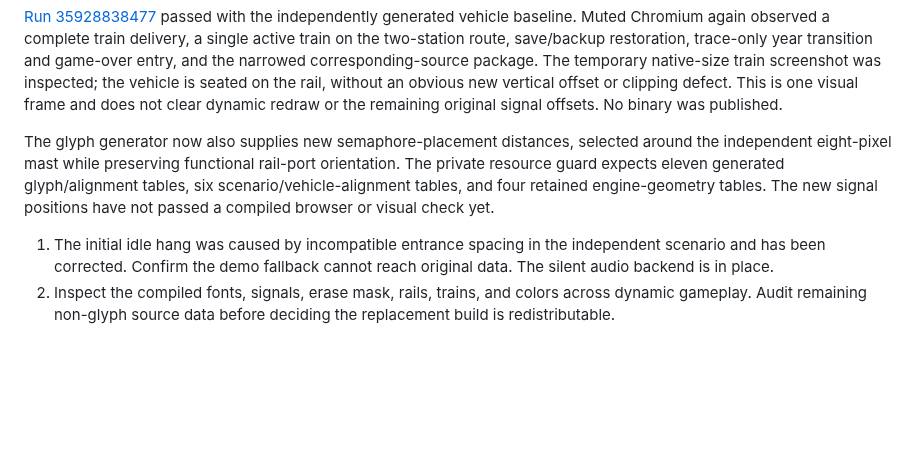
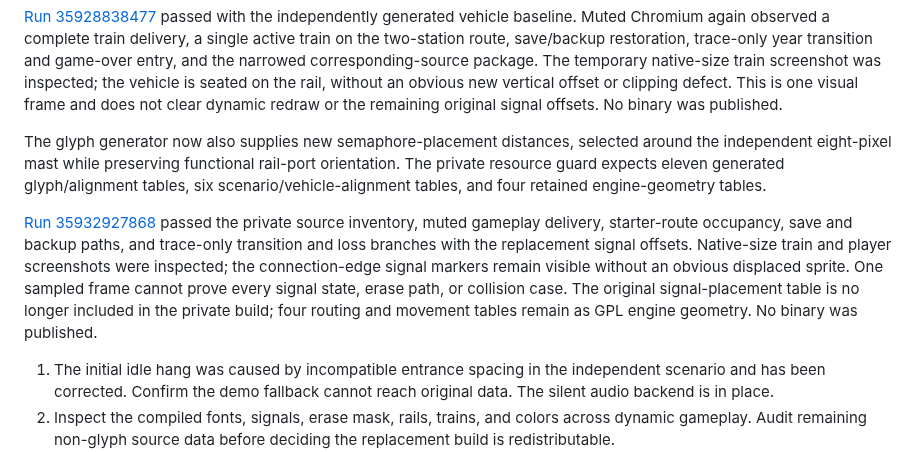
Before and after one commit to andrewnakas/decompgames, a Markdown page: docs/resl-replacement-integration.md, the part around the change. Drawn GitHub-style; blank space fills up the shorter version.

Commit message:
Record private replacement signal verification

```diff
--- a/docs/resl-replacement-integration.md
+++ b/docs/resl-replacement-integration.md
@@ -139,7 +139,9 @@ The private scenario generator now replaces the recovered `carriage_bias.cpp` sp
 
 [Run 35928838477](https://github.com/andrewnakas/decompgames/actions/runs/35928838477) passed with the independently generated vehicle baseline. Muted Chromium again observed a complete train delivery, a single active train on the two-station route, save/backup restoration, trace-only year transition and game-over entry, and the narrowed corresponding-source package. The temporary native-size train screenshot was inspected; the vehicle is seated on the rail, without an obvious new vertical offset or clipping defect. This is one visual frame and does not clear dynamic redraw or the remaining original signal offsets. No binary was published.
 
-The glyph generator now also supplies new semaphore-placement distances, selected around the independent eight-pixel mast while preserving functional rail-port orientation. The private resource guard expects eleven generated glyph/alignment tables, six scenario/vehicle-alignment tables, and four retained engine-geometry tables. The new signal positions have not passed a compiled browser or visual check yet.
+The glyph generator now also supplies new semaphore-placement distances, selected around the independent eight-pixel mast while preserving functional rail-port orientation. The private resource guard expects eleven generated glyph/alignment tables, six scenario/vehicle-alignment tables, and four retained engine-geometry tables.
+
+[Run 35932927868](https://github.com/andrewnakas/decompgames/actions/runs/35932927868) passed the private source inventory, muted gameplay delivery, starter-route occupancy, save and backup paths, and trace-only transition and loss branches with the replacement signal offsets. Native-size train and player screenshots were inspected; the connection-edge signal markers remain visible without an obvious displaced sprite. One sampled frame cannot prove every signal state, erase path, or collision case. The original signal-placement table is no longer included in the private build; four routing and movement tables remain as GPL engine geometry. No binary was published.
 
 1. The initial idle hang was caused by incompatible entrance spacing in the independent scenario and has been corrected. Confirm the demo fallback cannot reach original data. The silent audio backend is in place.
 2. Inspect the compiled fonts, signals, erase mask, rails, trains, and colors across dynamic gameplay. Audit remaining non-glyph source data before deciding the replacement build is redistributable.
```
Also changed, not shown: docs/five-playable-decomps.md (+1 -1 lines), docs/resl-source-data-audit.md (+1 -1 lines).
